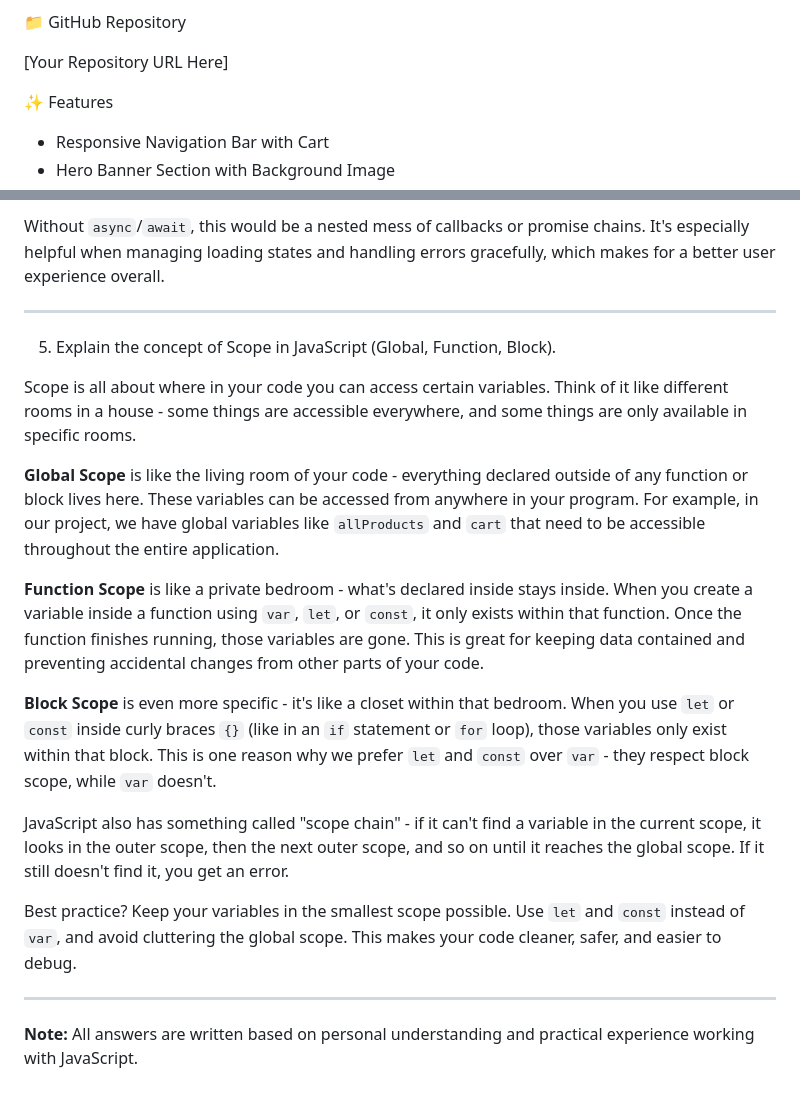
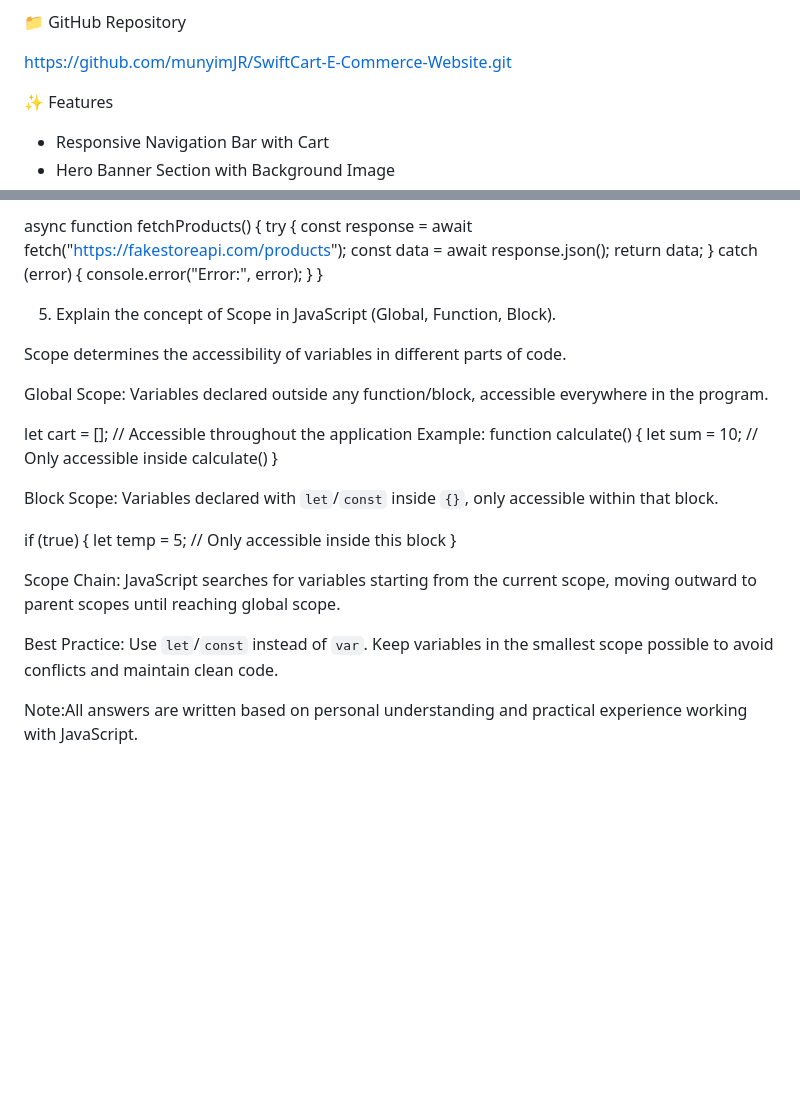
Before and after one commit to munyimJR/SwiftCart-E-Commerce-Website, a Markdown page: README.md, 2 parts joined by grey strips. Rendered like a GitHub page; blank space fills up the shorter version.

```diff
--- a/README.md
+++ b/README.md
@@ -8,7 +6,7 @@ A fully functional e-commerce website built with HTML, Tailwind CSS, and Vanilla
 
 📁 GitHub Repository
 
-[Your Repository URL Here]
+https://github.com/munyimJR/SwiftCart-E-Commerce-Website.git
 
 ✨ Features
 
@@ -88,22 +97,35 @@ The benefits are huge: your code becomes more readable, error handling is cleane
 
-Without `async`/`await`, this would be a nested mess of callbacks or promise chains. It's especially helpful when managing loading states and handling errors gracefully, which makes for a better user experience overall.
-
----
+async function fetchProducts() {
+  try {
+    const response = await fetch("https://fakestoreapi.com/products");
+    const data = await response.json();
+    return data;
+  } catch (error) {
+    console.error("Error:", error);
+  }
+}
 
 5. Explain the concept of Scope in JavaScript (Global, Function, Block).
 
-Scope is all about where in your code you can access certain variables. Think of it like different rooms in a house - some things are accessible everywhere, and some things are only available in specific rooms.
+Scope determines the accessibility of variables in different parts of code.
 
-**Global Scope** is like the living room of your code - everything declared outside of any function or block lives here. These variables can be accessed from anywhere in your program. For example, in our project, we have global variables like `allProducts` and `cart` that need to be accessible throughout the entire application.
+Global Scope: Variables declared outside any function/block, accessible everywhere in the program.
 
-**Function Scope** is like a private bedroom - what's declared inside stays inside. When you create a variable inside a function using `var`, `let`, or `const`, it only exists within that function. Once the function finishes running, those variables are gone. This is great for keeping data contained and preventing accidental changes from other parts of your code.
+let cart = []; // Accessible throughout the application
+Example:
+function calculate() {
+  let sum = 10; // Only accessible inside calculate()
+}
 
-**Block Scope** is even more specific - it's like a closet within that bedroom. When you use `let` or `const` inside curly braces `{}` (like in an `if` statement or `for` loop), those variables only exist within that block. This is one reason why we prefer `let` and `const` over `var` - they respect block scope, while `var` doesn't.
 
-JavaScript also has something called "scope chain" - if it can't find a variable in the current scope, it looks in the outer scope, then the next outer scope, and so on until it reaches the global scope. If it still doesn't find it, you get an error.
+Block Scope: Variables declared with `let`/`const` inside `{}`, only accessible within that block.
 
-Best practice? Keep your variables in the smallest scope possible. Use `let` and `const` instead of `var`, and avoid cluttering the global scope. This makes your code cleaner, safer, and easier to debug.
+if (true) {
+  let temp = 5; // Only accessible inside this block
+}
 
----
+Scope Chain: JavaScript searches for variables starting from the current scope, moving outward to parent scopes until reaching global scope.
 
-**Note:** All answers are written based on personal understanding and practical experience working with JavaScript.
+Best Practice: Use `let`/`const` instead of `var`. Keep variables in the smallest scope possible to avoid conflicts and maintain clean code.
+
+Note:All answers are written based on personal understanding and practical experience working with JavaScript.
```
Also changed, not shown: other parts of README.md (+29 -20 lines).
